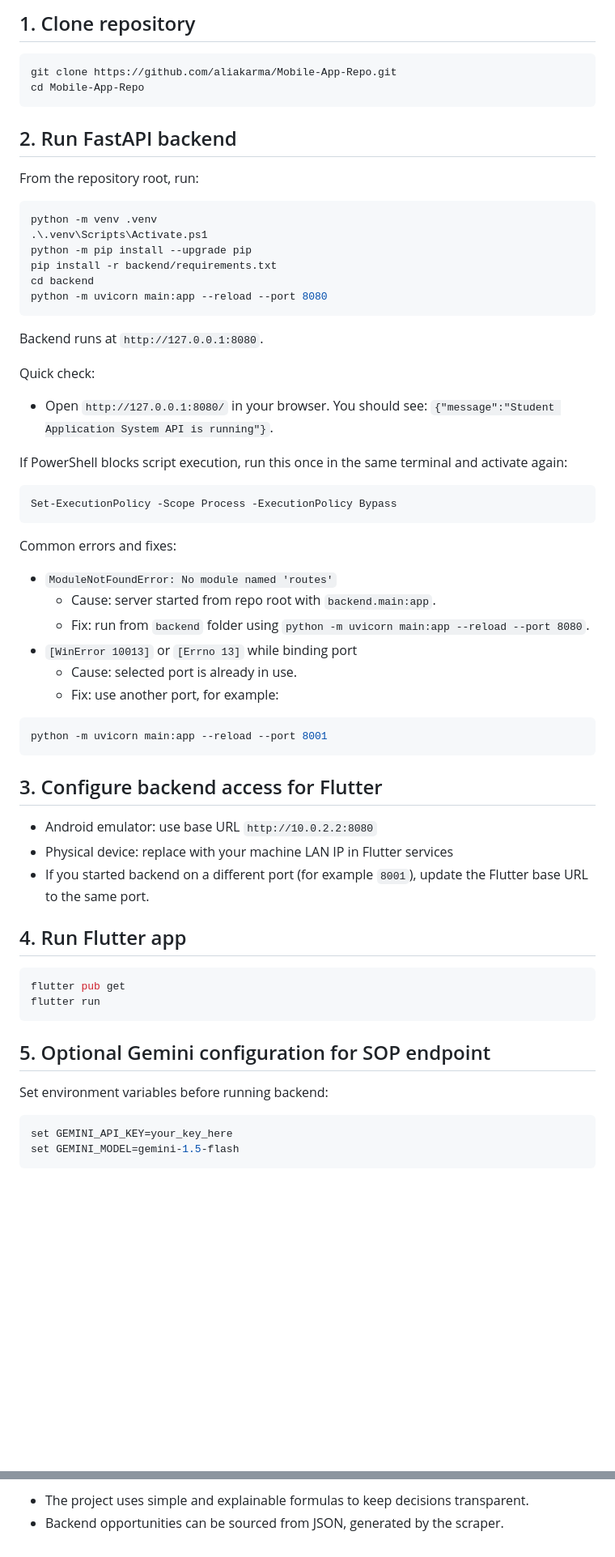
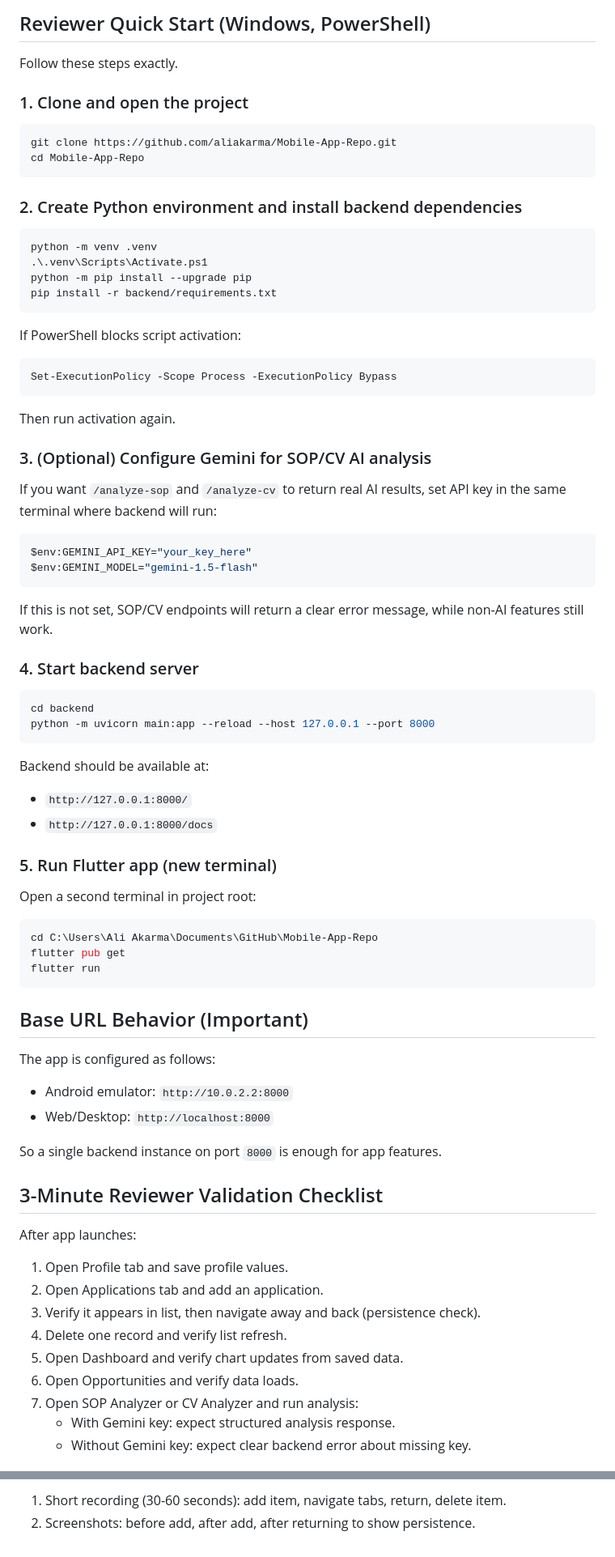
Before and after one commit to aliakarma/Mobile-App-Repo, a Markdown page: README.md, 2 parts joined by grey strips. Shown at 81% size. Rendered like a GitHub page; blank space fills up the shorter version.

````diff
--- a/README.md
+++ b/README.md
@@ -67,66 +60,85 @@ Replace these placeholder paths with real screenshots when publishing updates.
 
-## 1. Clone repository
+## Reviewer Quick Start (Windows, PowerShell)
 
-```bash
+Follow these steps exactly.
+
+### 1. Clone and open the project
+
+```powershell
 git clone https://github.com/aliakarma/Mobile-App-Repo.git
 cd Mobile-App-Repo
 ```
 
-## 2. Run FastAPI backend
-
-From the repository root, run:
+### 2. Create Python environment and install backend dependencies
 
 ```powershell
 python -m venv .venv
 .\.venv\Scripts\Activate.ps1
 python -m pip install --upgrade pip
 pip install -r backend/requirements.txt
-cd backend
-python -m uvicorn main:app --reload --port 8080
 ```
 
-Backend runs at `http://127.0.0.1:8080`.
-
-Quick check:
-
-- Open `http://127.0.0.1:8080/` in your browser. You should see: `{"message":"Student Application System API is running"}`.
-
-If PowerShell blocks script execution, run this once in the same terminal and activate again:
+If PowerShell blocks script activation:
 
 ```powershell
 Set-ExecutionPolicy -Scope Process -ExecutionPolicy Bypass
 ```
 
-Common errors and fixes:
+Then run activation again.
 
-- `ModuleNotFoundError: No module named 'routes'`
-  - Cause: server started from repo root with `backend.main:app`.
-  - Fix: run from `backend` folder using `python -m uvicorn main:app --reload --port 8080`.
-- `[WinError 10013]` or `[Errno 13]` while binding port
-  - Cause: selected port is already in use.
-  - Fix: use another port, for example:
+### 3. (Optional) Configure Gemini for SOP/CV AI analysis
+
+If you want `/analyze-sop` and `/analyze-cv` to return real AI results, set API key in the same terminal where backend will run:
 
 ```powershell
-python -m uvicorn main:app --reload --port 8001
+$env:GEMINI_API_KEY="your_key_here"
+$env:GEMINI_MODEL="gemini-1.5-flash"
 ```
 
-## 3. Configure backend access for Flutter
+If this is not set, SOP/CV endpoints will return a clear error message, while non-AI features still work.
 
-- Android emulator: use base URL `http://10.0.2.2:8080`
-- Physical device: replace with your machine LAN IP in Flutter services
-- If you started backend on a different port (for example `8001`), update the Flutter base URL to the same port.
+### 4. Start backend server
 
-## 4. Run Flutter app
+```powershell
+cd backend
+python -m uvicorn main:app --reload --host 127.0.0.1 --port 8000
+```
 
-```bash
+Backend should be available at:
+
+- `http://127.0.0.1:8000/`
+- `http://127.0.0.1:8000/docs`
+
+### 5. Run Flutter app (new terminal)
+
+Open a second terminal in project root:
+
+```powershell
+cd C:\Users\Ali Akarma\Documents\GitHub\Mobile-App-Repo
 flutter pub get
 flutter run
 ```
 
-## 5. Optional Gemini configuration for SOP endpoint
+## Base URL Behavior (Important)
 
-Set environment variables before running backend:
+The app is configured as follows:
 
-```bash
-set GEMINI_API_KEY=your_key_here
-set GEMINI_MODEL=gemini-1.5-flash
+- Android emulator: `http://10.0.2.2:8000`
+- Web/Desktop: `http://localhost:8000`
+
+So a single backend instance on port `8000` is enough for app features.
+
+## 3-Minute Reviewer Validation Checklist
+
+After app launches:
+
+1. Open Profile tab and save profile values.
+2. Open Applications tab and add an application.
+3. Verify it appears in list, then navigate away and back (persistence check).
+4. Delete one record and verify list refresh.
+5. Open Dashboard and verify chart updates from saved data.
+6. Open Opportunities and verify data loads.
+7. Open SOP Analyzer or CV Analyzer and run analysis:
+   - With Gemini key: expect structured analysis response.
+   - Without Gemini key: expect clear backend error about missing key.
+
@@ -206,3 +207,3 @@ Suggested evidence to submit:
 
-- The project uses simple and explainable formulas to keep decisions transparent.
-- Backend opportunities can be sourced from JSON, generated by the scraper.
+1. Short recording (30-60 seconds): add item, navigate tabs, return, delete item.
+2. Screenshots: before add, after add, after returning to show persistence.
````
Also changed, not shown: other parts of README.md (+92 -110 lines).
